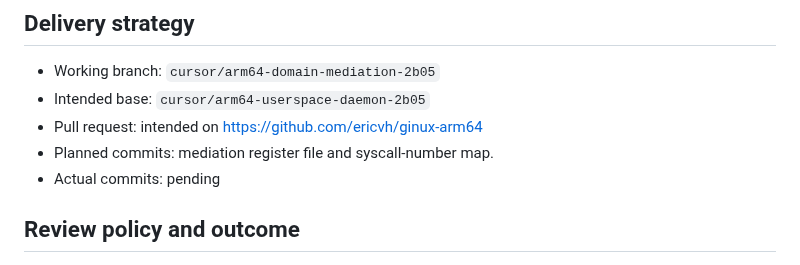
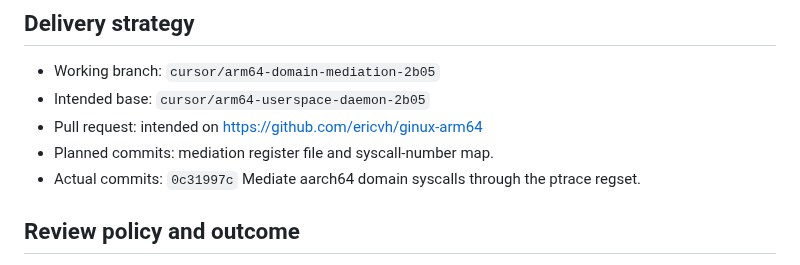
Before and after one commit to gmkurtzer/ginux, a Markdown page: hdae/gates-todo/16-arm64-domain-mediation.md, the part around the change. Rendered like a GitHub page.

Commit message:
Record the mediation commit in gate 16.
Signed-off-by: Cursor Agent <cursoragent@cursor.com>
Co-authored-by: ericvh <ericvh@gmail.com>

```diff
--- a/hdae/gates-todo/16-arm64-domain-mediation.md
+++ b/hdae/gates-todo/16-arm64-domain-mediation.md
@@ -99,7 +99,7 @@ ptrace register path and the same contract numbers.
 - Intended base: `cursor/arm64-userspace-daemon-2b05`
 - Pull request: intended on https://github.com/ericvh/ginux-arm64
 - Planned commits: mediation register file and syscall-number map.
-- Actual commits: pending
+- Actual commits: `0c31997c` Mediate aarch64 domain syscalls through the ptrace regset.
 
 ## Review policy and outcome
 
```
